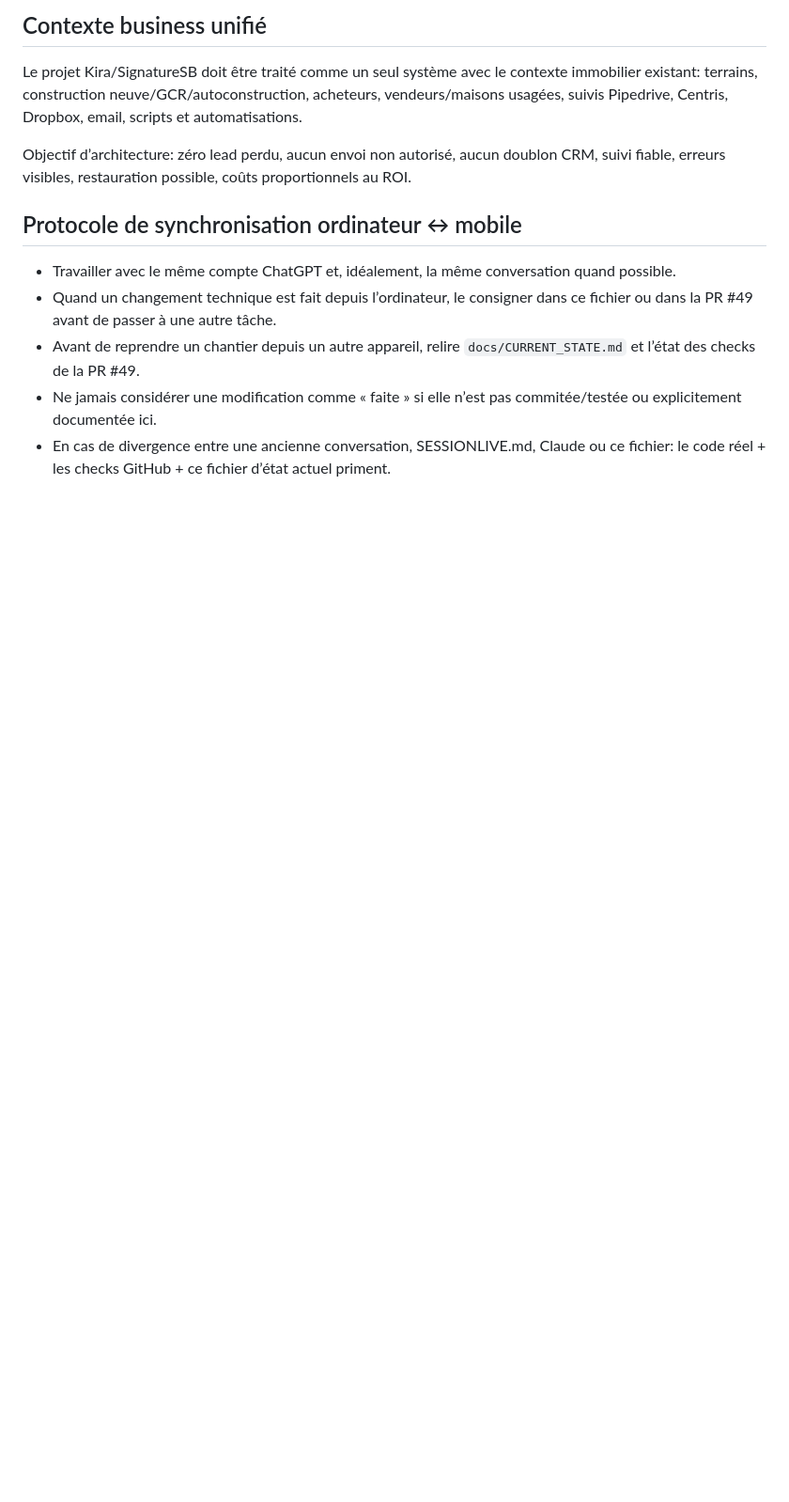
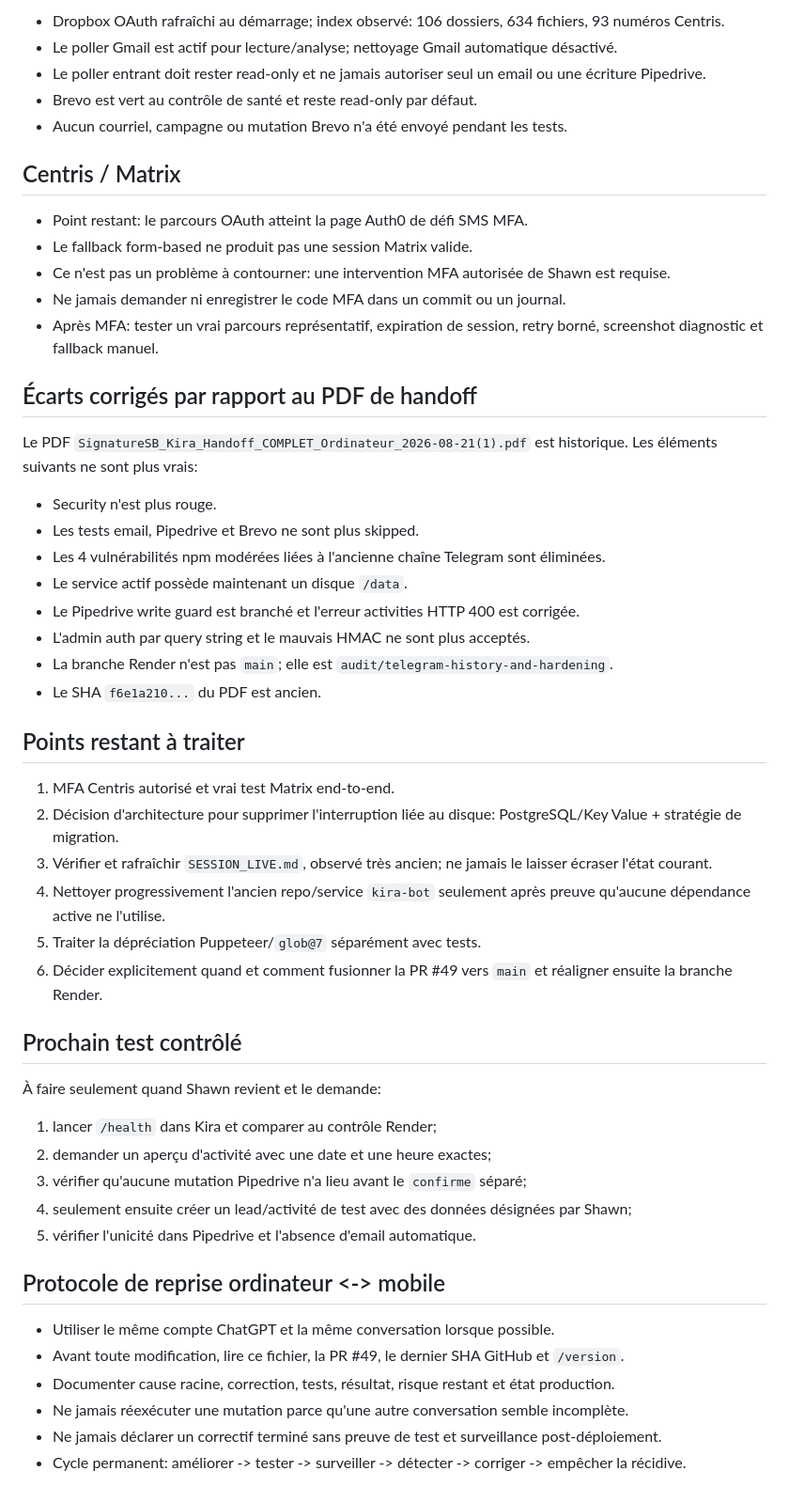
Before and after one commit to signaturesb/bot-assistant, a Markdown page: docs/CURRENT_STATE.md, the part around one of its changes. Shown at 94% size. Drawn GitHub-style; blank space fills up the shorter version.

```diff
--- a/docs/CURRENT_STATE.md
+++ b/docs/CURRENT_STATE.md
@@ -111,12 +112,55 @@ P2:
 
-## Contexte business unifié
-Le projet Kira/SignatureSB doit être traité comme un seul système avec le contexte immobilier existant: terrains, construction neuve/GCR/autoconstruction, acheteurs, vendeurs/maisons usagées, suivis Pipedrive, Centris, Dropbox, email, scripts et automatisations.
+- Dropbox OAuth rafraîchi au démarrage; index observé: 106 dossiers, 634 fichiers, 93 numéros Centris.
+- Le poller Gmail est actif pour lecture/analyse; nettoyage Gmail automatique désactivé.
+- Le poller entrant doit rester read-only et ne jamais autoriser seul un email ou une écriture Pipedrive.
+- Brevo est vert au contrôle de santé et reste read-only par défaut.
+- Aucun courriel, campagne ou mutation Brevo n'a été envoyé pendant les tests.
 
-Objectif d’architecture: zéro lead perdu, aucun envoi non autorisé, aucun doublon CRM, suivi fiable, erreurs visibles, restauration possible, coûts proportionnels au ROI.
+## Centris / Matrix
 
-## Protocole de synchronisation ordinateur ↔ mobile
-- Travailler avec le même compte ChatGPT et, idéalement, la même conversation quand possible.
-- Quand un changement technique est fait depuis l’ordinateur, le consigner dans ce fichier ou dans la PR #49 avant de passer à une autre tâche.
-- Avant de reprendre un chantier depuis un autre appareil, relire `docs/CURRENT_STATE.md` et l’état des checks de la PR #49.
-- Ne jamais considérer une modification comme « faite » si elle n’est pas commitée/testée ou explicitement documentée ici.
-- En cas de divergence entre une ancienne conversation, SESSIONLIVE.md, Claude ou ce fichier: le code réel + les checks GitHub + ce fichier d’état actuel priment.
+- Point restant: le parcours OAuth atteint la page Auth0 de défi SMS MFA.
+- Le fallback form-based ne produit pas une session Matrix valide.
+- Ce n'est pas un problème à contourner: une intervention MFA autorisée de Shawn est requise.
+- Ne jamais demander ni enregistrer le code MFA dans un commit ou un journal.
+- Après MFA: tester un vrai parcours représentatif, expiration de session, retry borné, screenshot diagnostic et fallback manuel.
+
+## Écarts corrigés par rapport au PDF de handoff
+
+Le PDF `SignatureSB_Kira_Handoff_COMPLET_Ordinateur_2026-08-21(1).pdf` est historique. Les éléments suivants ne sont plus vrais:
+
+- Security n'est plus rouge.
+- Les tests email, Pipedrive et Brevo ne sont plus skipped.
+- Les 4 vulnérabilités npm modérées liées à l'ancienne chaîne Telegram sont éliminées.
+- Le service actif possède maintenant un disque `/data`.
+- Le Pipedrive write guard est branché et l'erreur activities HTTP 400 est corrigée.
+- L'admin auth par query string et le mauvais HMAC ne sont plus acceptés.
+- La branche Render n'est pas `main`; elle est `audit/telegram-history-and-hardening`.
+- Le SHA `f6e1a210...` du PDF est ancien.
+
+## Points restant à traiter
+
+1. MFA Centris autorisé et vrai test Matrix end-to-end.
+2. Décision d'architecture pour supprimer l'interruption liée au disque: PostgreSQL/Key Value + stratégie de migration.
+3. Vérifier et rafraîchir `SESSION_LIVE.md`, observé très ancien; ne jamais le laisser écraser l'état courant.
+4. Nettoyer progressivement l'ancien repo/service `kira-bot` seulement après preuve qu'aucune dépendance active ne l'utilise.
+5. Traiter la dépréciation Puppeteer/`glob@7` séparément avec tests.
+6. Décider explicitement quand et comment fusionner la PR #49 vers `main` et réaligner ensuite la branche Render.
+
+## Prochain test contrôlé
+
+À faire seulement quand Shawn revient et le demande:
+
+1. lancer `/health` dans Kira et comparer au contrôle Render;
+2. demander un aperçu d'activité avec une date et une heure exactes;
+3. vérifier qu'aucune mutation Pipedrive n'a lieu avant le `confirme` séparé;
+4. seulement ensuite créer un lead/activité de test avec des données désignées par Shawn;
+5. vérifier l'unicité dans Pipedrive et l'absence d'email automatique.
+
+## Protocole de reprise ordinateur <-> mobile
+
+- Utiliser le même compte ChatGPT et la même conversation lorsque possible.
+- Avant toute modification, lire ce fichier, la PR #49, le dernier SHA GitHub et `/version`.
+- Documenter cause racine, correction, tests, résultat, risque restant et état production.
+- Ne jamais réexécuter une mutation parce qu'une autre conversation semble incomplète.
+- Ne jamais déclarer un correctif terminé sans preuve de test et surveillance post-déploiement.
+- Cycle permanent: améliorer -> tester -> surveiller -> détecter -> corriger -> empêcher la récidive.
```
Also changed, not shown: other parts of docs/CURRENT_STATE.md (+93 -92 lines).
